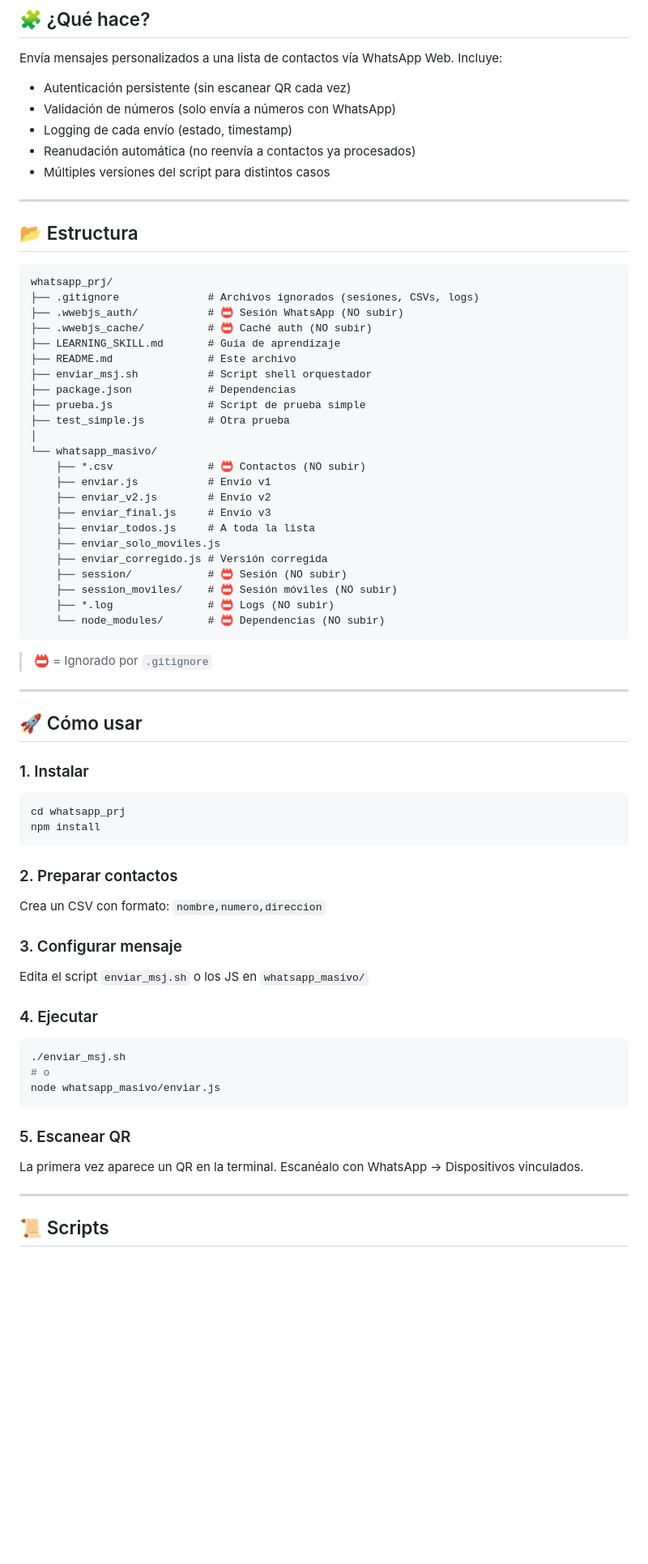
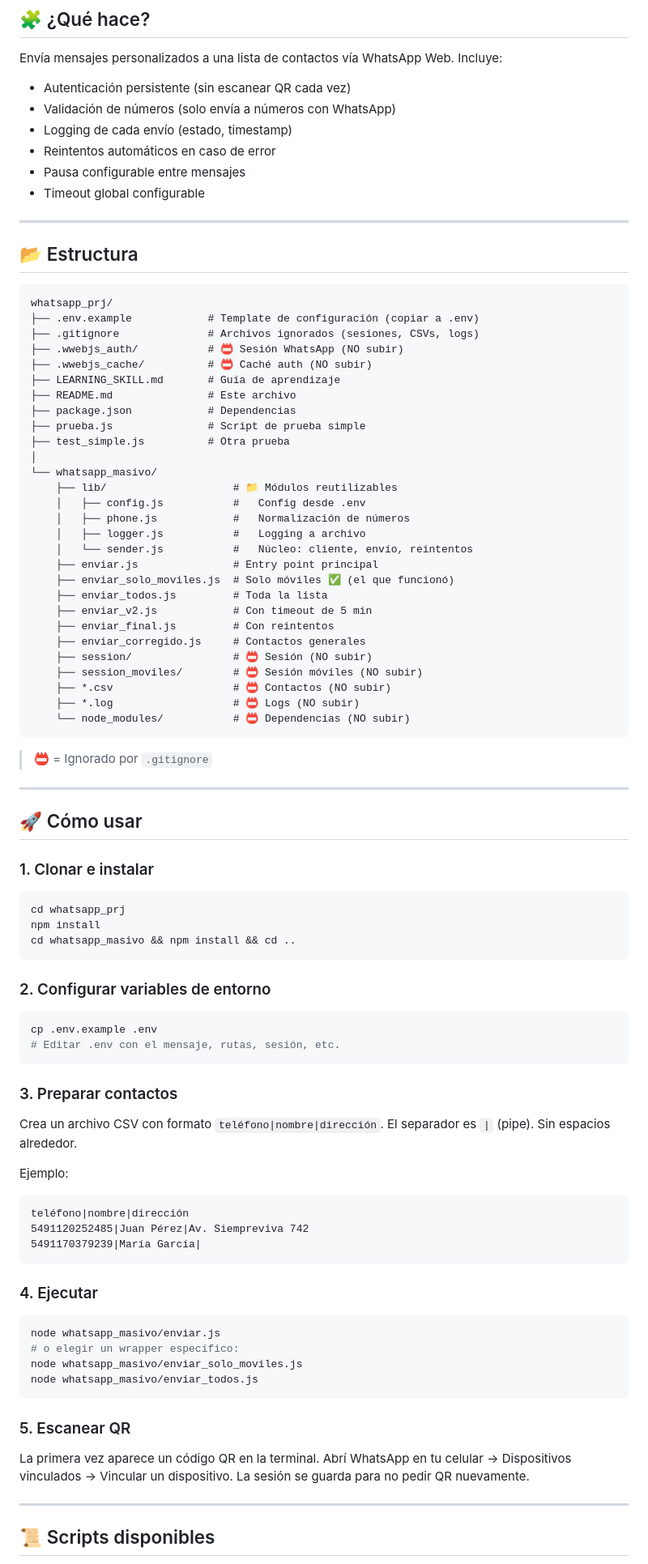
Before and after one commit to siliconvalleyar-oss/whattsapp_msj, a Markdown page: README.md, the part around one of its changes. Shown at 81% size. Drawn GitHub-style; blank space fills up the shorter version.

Commit message:
Update README.md with new modular architecture (lib/, 6 thin wrappers, env vars table)

````diff
--- a/README.md
+++ b/README.md
@@ -13,8 +13,9 @@ Envía mensajes personalizados a una lista de contactos vía WhatsApp Web. Inclu
 - Autenticación persistente (sin escanear QR cada vez)
 - Validación de números (solo envía a números con WhatsApp)
 - Logging de cada envío (estado, timestamp)
-- Reanudación automática (no reenvía a contactos ya procesados)
-- Múltiples versiones del script para distintos casos
+- Reintentos automáticos en caso de error
+- Pausa configurable entre mensajes
+- Timeout global configurable
 
 ---
 
@@ -22,28 +23,33 @@ Envía mensajes personalizados a una lista de contactos vía WhatsApp Web. Inclu
 
 ```
 whatsapp_prj/
+├── .env.example            # Template de configuración (copiar a .env)
 ├── .gitignore              # Archivos ignorados (sesiones, CSVs, logs)
 ├── .wwebjs_auth/           # 📛 Sesión WhatsApp (NO subir)
 ├── .wwebjs_cache/          # 📛 Caché auth (NO subir)
 ├── LEARNING_SKILL.md       # Guía de aprendizaje
 ├── README.md               # Este archivo
-├── enviar_msj.sh           # Script shell orquestador
 ├── package.json            # Dependencias
 ├── prueba.js               # Script de prueba simple
 ├── test_simple.js          # Otra prueba
 │
 └── whatsapp_masivo/
-    ├── *.csv               # 📛 Contactos (NO subir)
-    ├── enviar.js           # Envío v1
-    ├── enviar_v2.js        # Envío v2
-    ├── enviar_final.js     # Envío v3
-    ├── enviar_todos.js     # A toda la lista
-    ├── enviar_solo_moviles.js
-    ├── enviar_corregido.js # Versión corregida
-    ├── session/            # 📛 Sesión (NO subir)
-    ├── session_moviles/    # 📛 Sesión móviles (NO subir)
-    ├── *.log               # 📛 Logs (NO subir)
-    └── node_modules/       # 📛 Dependencias (NO subir)
+    ├── lib/                    # 📁 Módulos reutilizables
+    │   ├── config.js           #   Config desde .env
+    │   ├── phone.js            #   Normalización de números
+    │   ├── logger.js           #   Logging a archivo
+    │   └── sender.js           #   Núcleo: cliente, envío, reintentos
+    ├── enviar.js               # Entry point principal
+    ├── enviar_solo_moviles.js  # Solo móviles ✅ (el que funcionó)
+    ├── enviar_todos.js         # Toda la lista
+    ├── enviar_v2.js            # Con timeout de 5 min
+    ├── enviar_final.js         # Con reintentos
+    ├── enviar_corregido.js     # Contactos generales
+    ├── session/                # 📛 Sesión (NO subir)
+    ├── session_moviles/        # 📛 Sesión móviles (NO subir)
+    ├── *.csv                   # 📛 Contactos (NO subir)
+    ├── *.log                   # 📛 Logs (NO subir)
+    └── node_modules/           # 📛 Dependencias (NO subir)
 ```
 
 > 📛 = Ignorado por `.gitignore`
@@ -52,29 +58,44 @@ whatsapp_prj/
 
 ## 🚀 Cómo usar
 
-### 1. Instalar
+### 1. Clonar e instalar
 ```bash
 cd whatsapp_prj
 npm install
+cd whatsapp_masivo && npm install && cd ..
 ```
 
-### 2. Preparar contactos
-Crea un CSV con formato: `nombre,numero,direccion`
+### 2. Configurar variables de entorno
+```bash
+cp .env.example .env
+# Editar .env con el mensaje, rutas, sesión, etc.
+```
 
-### 3. Configurar mensaje
-Edita el script `enviar_msj.sh` o los JS en `whatsapp_masivo/`
+### 3. Preparar contactos
+Crea un archivo CSV con formato `teléfono|nombre|dirección`.
+El separador es `|` (pipe). Sin espacios alrededor.
+
+Ejemplo:
+```
+teléfono|nombre|dirección
+5491120252485|Juan Pérez|Av. Siempreviva 742
+5491170379239|María García|
+```
 
 ### 4. Ejecutar
 ```bash
-./enviar_msj.sh
-# o
 node whatsapp_masivo/enviar.js
+# o elegir un wrapper específico:
+node whatsapp_masivo/enviar_solo_moviles.js
+node whatsapp_masivo/enviar_todos.js
 ```
 
 ### 5. Escanear QR
-La primera vez aparece un QR en la terminal. Escanéalo con WhatsApp → Dispositivos vinculados.
+La primera vez aparece un código QR en la terminal.
+Abrí WhatsApp en tu celular → Dispositivos vinculados → Vincular un dispositivo.
+La sesión se guarda para no pedir QR nuevamente.
 
 ---
 
-## 📜 Scripts
+## 📜 Scripts disponibles
 
````
Also changed, not shown: other parts of README.md (+61 -33 lines).
